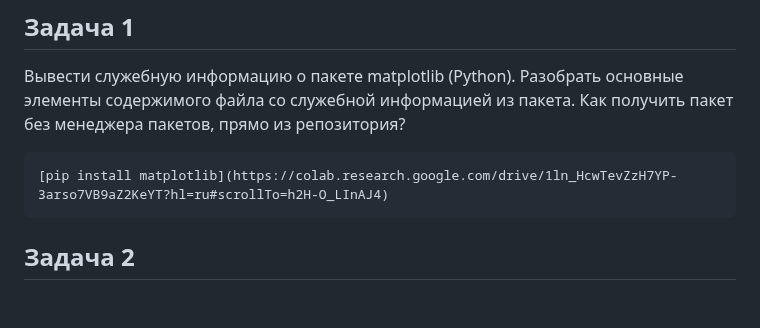
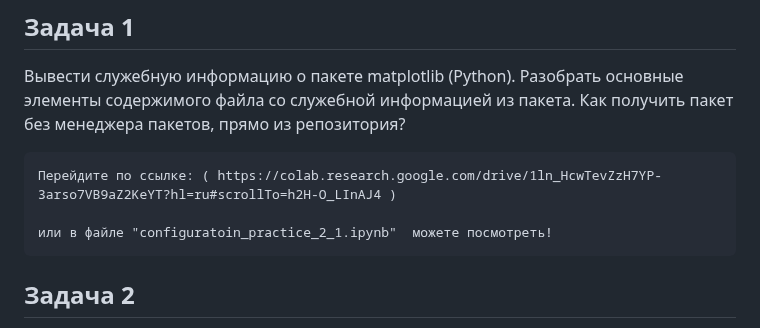
Before and after one commit to Yusi-21/Project, a Markdown page: Practice/practice_2.md, the part around the change. Drawn GitHub-style; blank space fills up the shorter version.

````diff
--- a/Practice/practice_2.md
+++ b/Practice/practice_2.md
@@ -4,7 +4,9 @@
 
 Вывести служебную информацию о пакете matplotlib (Python). Разобрать основные элементы содержимого файла со служебной информацией из пакета. Как получить пакет без менеджера пакетов, прямо из репозитория?
 ```
-[pip install matplotlib](https://colab.research.google.com/drive/1ln_HcwTevZzH7YP-3arso7VB9aZ2KeYT?hl=ru#scrollTo=h2H-O_LInAJ4)
+Перейдите по ссылке: ( https://colab.research.google.com/drive/1ln_HcwTevZzH7YP-3arso7VB9aZ2KeYT?hl=ru#scrollTo=h2H-O_LInAJ4 )
+
+или в файле "configuratoin_practice_2_1.ipynb"  можете посмотреть!
 ```
 
 ## Задача 2
````
